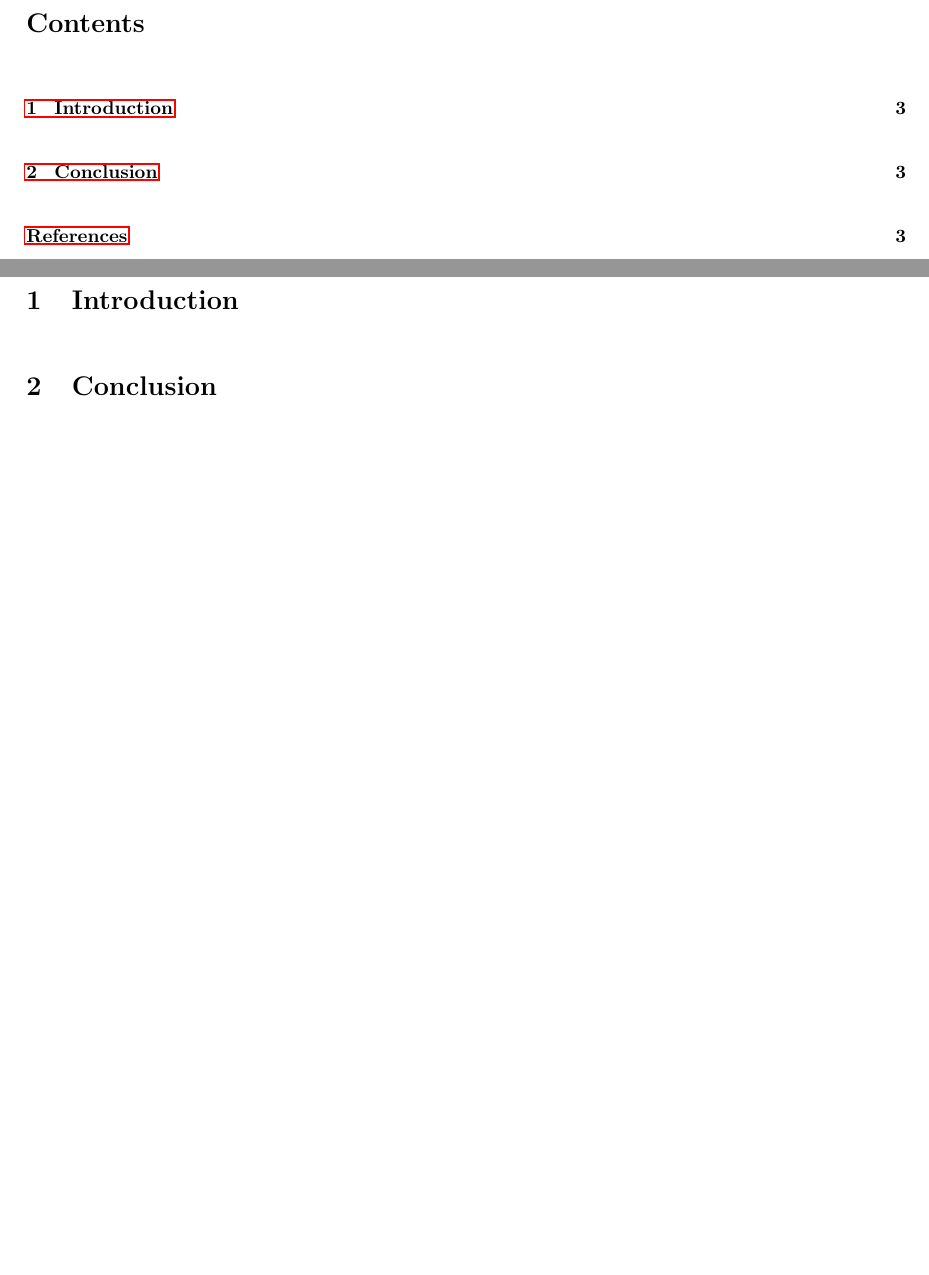
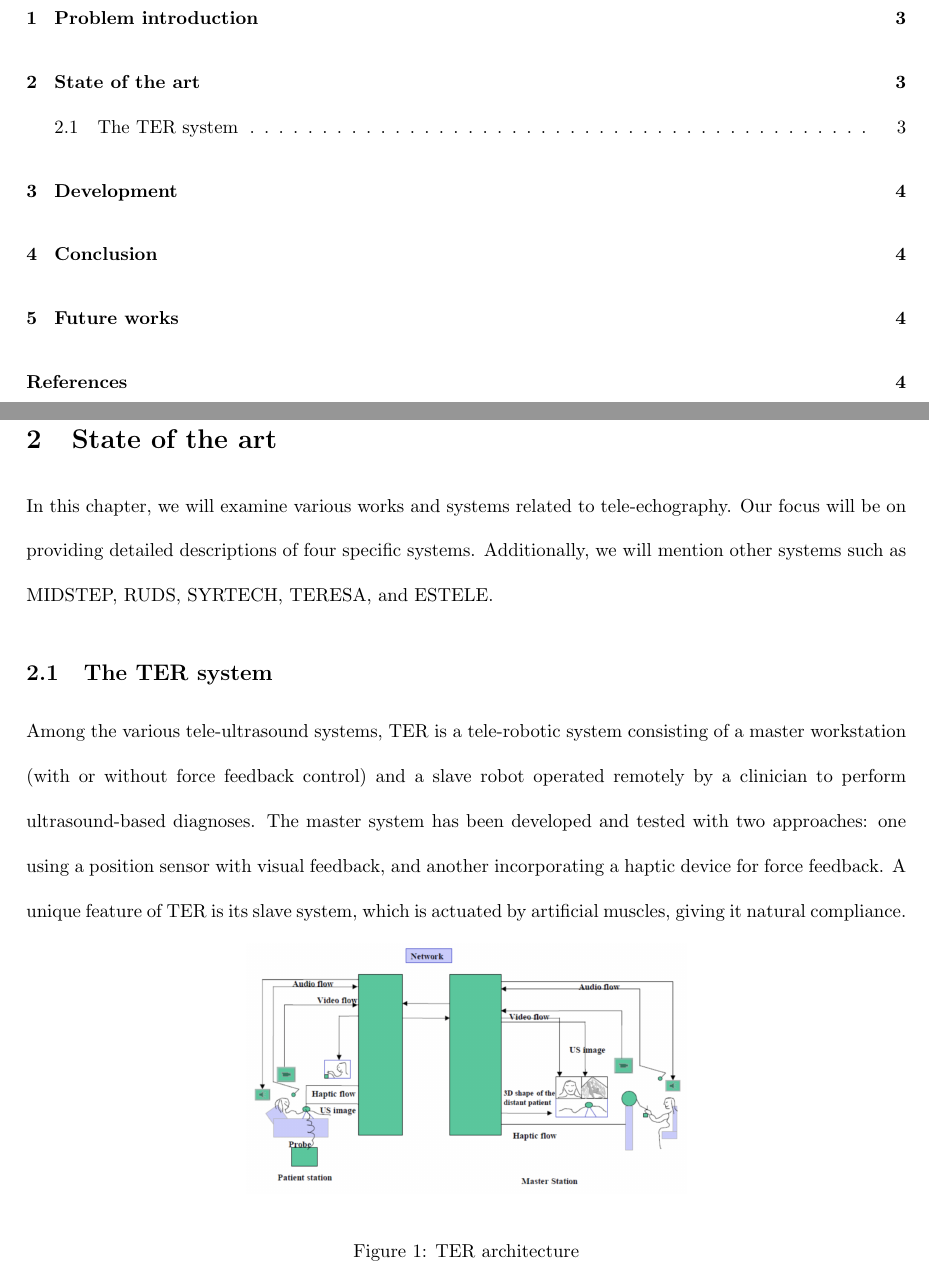
Before and after one commit to VittorioPisapia/Shared-control-of-a-teleoperated-echographic-probe, a LaTeX paper (report_LATEX/report.tex): two parts of pages 2 and 3 of 3 before the commit and two parts of pages 2 and 3 of 4 after it, joined at a grey line, cut at the place of the change, the shorter picture padded with empty space. Compiled offline with pdfLaTeX.

Commit message:
report update

```diff
--- a/report_LATEX/report.tex
+++ b/report_LATEX/report.tex
@@ -1,6 +1,7 @@
 \documentclass{article}
 \usepackage{fullpage}
 \usepackage{graphicx}
+\graphicspath{{../images-videos/}}
 \usepackage{titlesec}
 \usepackage{amsmath}
 \usepackage{amssymb}
@@ -23,4 +31,5 @@
 \vspace{2cm}
 
 \begin{abstract}
+%% SCRIVI L'ABSTRACT
 \hspace*{-0.5cm}In this work, we aim to design a robust control law for tracking a periodic joint space trajectory for a 3R spatial manipulator, based on bounds on its dynamic coefficients. To achieve this, we will derive the dynamic model and extract a linear parameterization in terms of a minimal set of dynamic coefficients. We will then apply robust control theory to the case in exam. Additionally, we will conduct simulations to evaluate the performance of our designed control law, highlighting the main benefits of robust control in contrast to a classic control law such as feedback linearization under both ideal and uncertain conditions.
@@ -29,4 +39,16 @@
 \newpage
 \tableofcontents
 \newpage
-\section{Introduction}
+
+\section{Problem introduction}
+
+\section{State of the art}
+In this chapter, we will examine various works and systems related to tele-echography. Our focus will be on providing detailed descriptions of four specific systems. Additionally, we will mention other systems such as MIDSTEP, RUDS, SYRTECH, TERESA, and ESTELE.
+
+\subsection{The TER system}
+Among the various tele-ultrasound systems, TER is a tele-robotic system consisting of a master workstation (with or without force feedback control) and a slave robot operated remotely by a clinician to perform ultrasound-based diagnoses. The master system has been developed and tested with two approaches: one using a position sensor with visual feedback, and another incorporating a haptic device for force feedback. A unique feature of TER is its slave system, which is actuated by artificial muscles, giving it natural compliance.
+
+\begin{figure}[h]
+    \centering
+    \includegraphics[width=0.5\textwidth]{TER.png}
+    \caption{TER architecture}
```
Also changed, not shown: images-videos/TER.png (added), report_LATEX/report.pdf, report_LATEX/report.tex (18 more changed lines), 7 other files.
